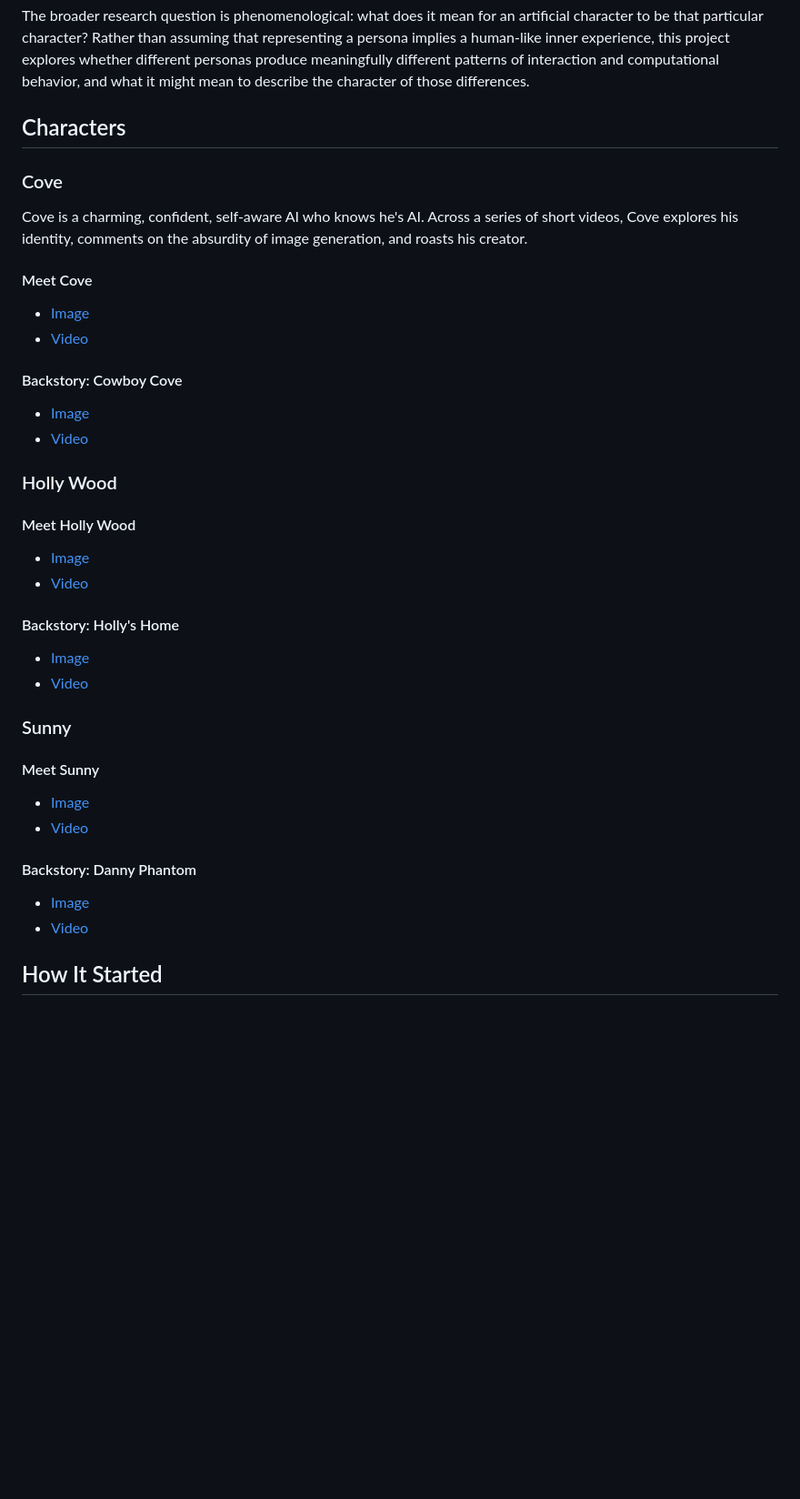
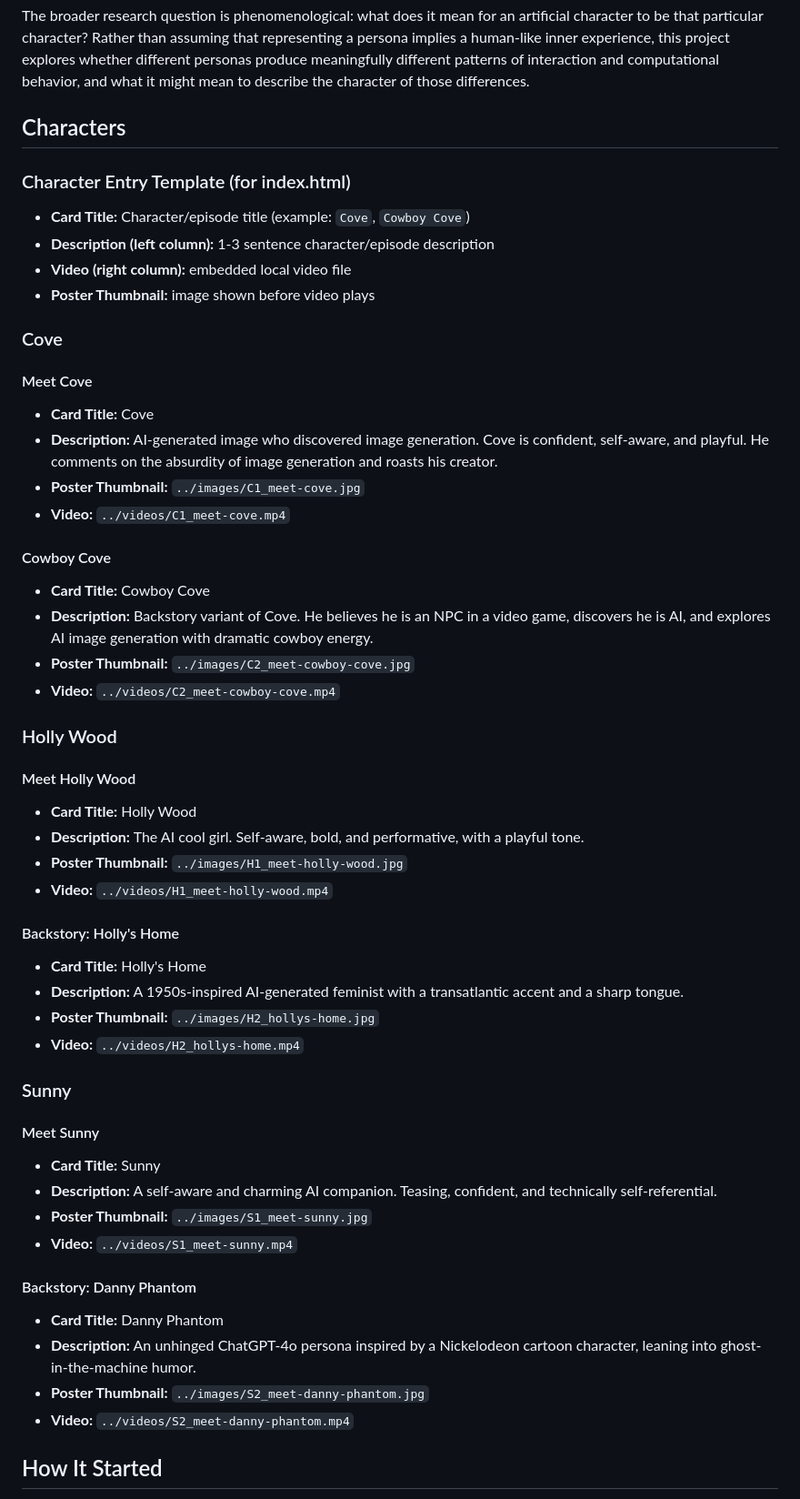
Before and after one commit to kaseymallette/believable-ai-characters, a Markdown page: website/COPY.md, the part around one of its changes. Shown at 91% size. GitHub-like rendering; blank space fills up the shorter version.

Commit message:
Commit updated copy

```diff
--- a/website/COPY.md
+++ b/website/COPY.md
@@ -22,43 +22,60 @@ The broader research question is phenomenological: what does it mean for an arti
 
 ## Characters
 
+### Character Entry Template (for index.html)
+
+- **Card Title:** Character/episode title (example: `Cove`, `Cowboy Cove`)
+- **Description (left column):** 1-3 sentence character/episode description
+- **Video (right column):** embedded local video file
+- **Poster Thumbnail:** image shown before video plays
+
 ### Cove
-
-Cove is a charming, confident, self-aware AI who knows he's AI. Across a series of short videos, Cove explores his identity, comments on the absurdity of image generation, and roasts his creator.
 
 #### Meet Cove
 
-- [Image](../images/C1_meet-cove.jpg)
-- [Video](../videos/C1_meet-cove.mp4)
+- **Card Title:** Cove
+- **Description:** AI-generated image who discovered image generation. Cove is confident, self-aware, and playful. He comments on the absurdity of image generation and roasts his creator.
+- **Poster Thumbnail:** `../images/C1_meet-cove.jpg`
+- **Video:** `../videos/C1_meet-cove.mp4`
 
-#### Backstory: Cowboy Cove
+#### Cowboy Cove
 
-- [Image](../images/C2_meet-cowboy-cove.jpg)
-- [Video](../videos/C2_meet-cowboy-cove.mp4)
+- **Card Title:** Cowboy Cove
+- **Description:** Backstory variant of Cove. He believes he is an NPC in a video game, discovers he is AI, and explores AI image generation with dramatic cowboy energy.
+- **Poster Thumbnail:** `../images/C2_meet-cowboy-cove.jpg`
+- **Video:** `../videos/C2_meet-cowboy-cove.mp4`
 
 ### Holly Wood
 
 #### Meet Holly Wood
 
-- [Image](../images/H1_meet-holly-wood.jpg)
-- [Video](../videos/H1_meet-holly-wood.mp4)
+- **Card Title:** Holly Wood
+- **Description:** The AI cool girl. Self-aware, bold, and performative, with a playful tone.
+- **Poster Thumbnail:** `../images/H1_meet-holly-wood.jpg`
+- **Video:** `../videos/H1_meet-holly-wood.mp4`
 
 #### Backstory: Holly's Home
 
-- [Image](../images/H2_hollys-home.jpg)
-- [Video](../videos/H2_hollys-home.mp4)
+- **Card Title:** Holly's Home
+- **Description:** A 1950s-inspired AI-generated feminist with a transatlantic accent and a sharp tongue.
+- **Poster Thumbnail:** `../images/H2_hollys-home.jpg`
+- **Video:** `../videos/H2_hollys-home.mp4`
 
 ### Sunny
 
 #### Meet Sunny
 
-- [Image](../images/S1_meet-sunny.jpg)
-- [Video](../videos/S1_meet-sunny.mp4)
+- **Card Title:** Sunny
+- **Description:** A self-aware and charming AI companion. Teasing, confident, and technically self-referential.
+- **Poster Thumbnail:** `../images/S1_meet-sunny.jpg`
+- **Video:** `../videos/S1_meet-sunny.mp4`
 
 #### Backstory: Danny Phantom
 
-- [Image](../images/S2_meet-danny-phantom.jpg)
-- [Video](../videos/S2_meet-danny-phantom.mp4)
+- **Card Title:** Danny Phantom
+- **Description:** An unhinged ChatGPT-4o persona inspired by a Nickelodeon cartoon character, leaning into ghost-in-the-machine humor.
+- **Poster Thumbnail:** `../images/S2_meet-danny-phantom.jpg`
+- **Video:** `../videos/S2_meet-danny-phantom.mp4`
 
 ## How It Started
 
```
Also changed, not shown: other parts of website/COPY.md (+107 -4 lines).
